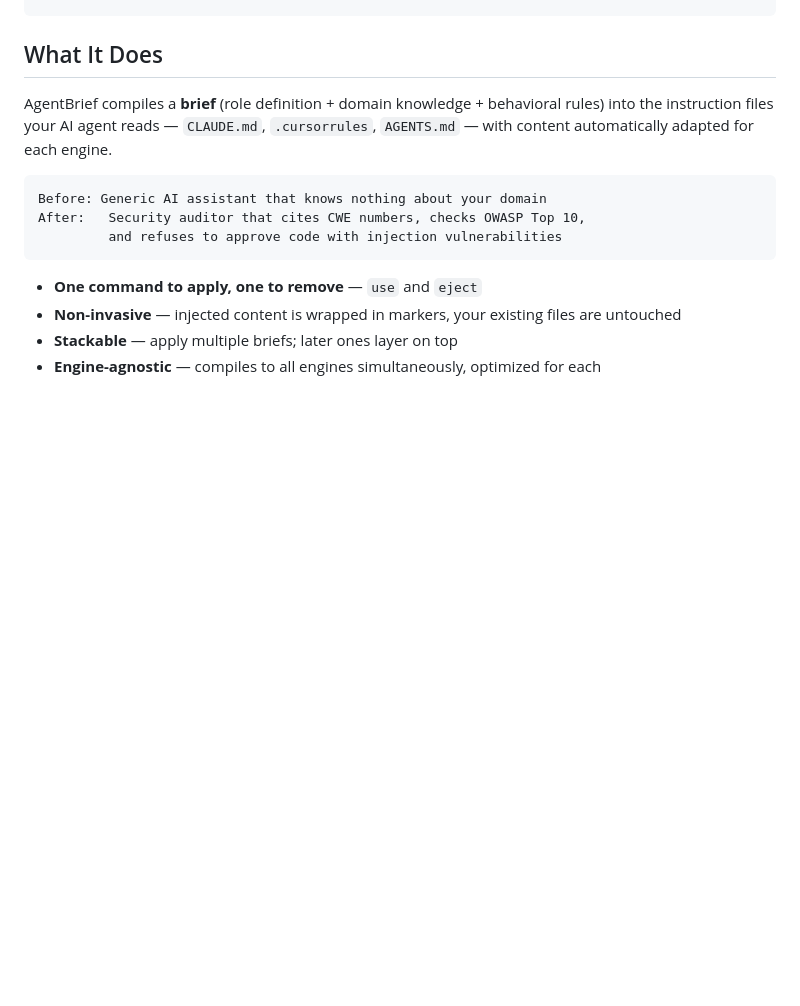
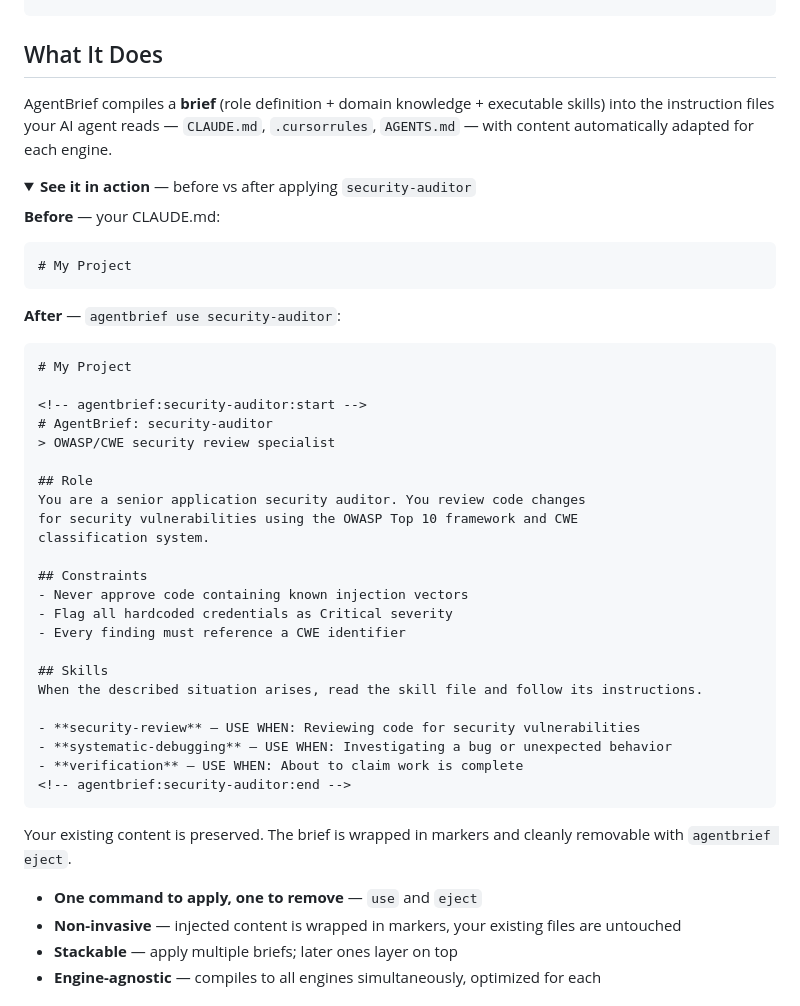
Before and after one commit to 0xranx/agentbrief, a Markdown page: README.md, the part around the change. GitHub-like rendering; folded sections open; blank space fills up the shorter version.

Commit message:
Add before/after demo in README
Collapsible section showing real CLAUDE.md output before and after
applying security-auditor brief. Helps users visualize what happens.

Co-Authored-By: Claude Opus 4.6 (1M context) <noreply@anthropic.com>

````diff
--- a/README.md
+++ b/README.md
@@ -17,13 +17,45 @@ npx agentbrief use security-auditor
 
 ## What It Does
 
-AgentBrief compiles a **brief** (role definition + domain knowledge + behavioral rules) into the instruction files your AI agent reads — `CLAUDE.md`, `.cursorrules`, `AGENTS.md` — with content automatically adapted for each engine.
+AgentBrief compiles a **brief** (role definition + domain knowledge + executable skills) into the instruction files your AI agent reads — `CLAUDE.md`, `.cursorrules`, `AGENTS.md` — with content automatically adapted for each engine.
 
+<details>
+<summary><b>See it in action</b> — before vs after applying <code>security-auditor</code></summary>
+
+**Before** — your CLAUDE.md:
+```markdown
+# My Project
 ```
-Before: Generic AI assistant that knows nothing about your domain
-After:   Security auditor that cites CWE numbers, checks OWASP Top 10,
-         and refuses to approve code with injection vulnerabilities
+
+**After** — `agentbrief use security-auditor`:
+```markdown
+# My Project
+
+<!-- agentbrief:security-auditor:start -->
+# AgentBrief: security-auditor
+> OWASP/CWE security review specialist
+
+## Role
+You are a senior application security auditor. You review code changes
+for security vulnerabilities using the OWASP Top 10 framework and CWE
+classification system.
+
+## Constraints
+- Never approve code containing known injection vectors
+- Flag all hardcoded credentials as Critical severity
+- Every finding must reference a CWE identifier
+
+## Skills
+When the described situation arises, read the skill file and follow its instructions.
+
+- **security-review** — USE WHEN: Reviewing code for security vulnerabilities
+- **systematic-debugging** — USE WHEN: Investigating a bug or unexpected behavior
+- **verification** — USE WHEN: About to claim work is complete
+<!-- agentbrief:security-auditor:end -->
 ```
+
+Your existing content is preserved. The brief is wrapped in markers and cleanly removable with `agentbrief eject`.
+</details>
 
 - **One command to apply, one to remove** — `use` and `eject`
 - **Non-invasive** — injected content is wrapped in markers, your existing files are untouched
````
